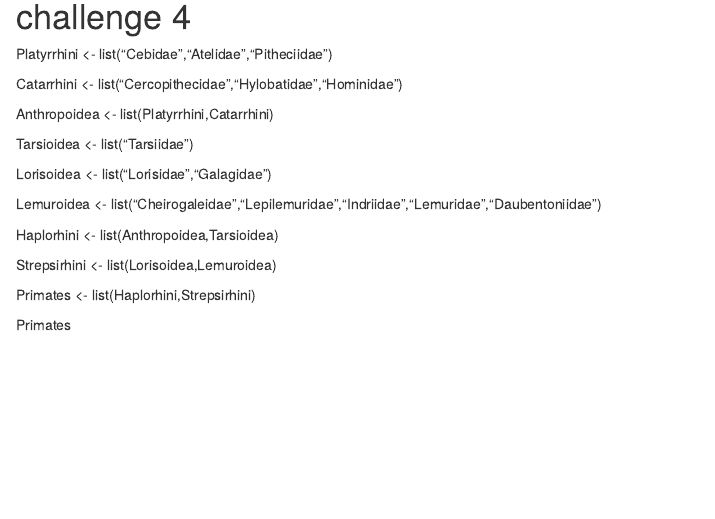
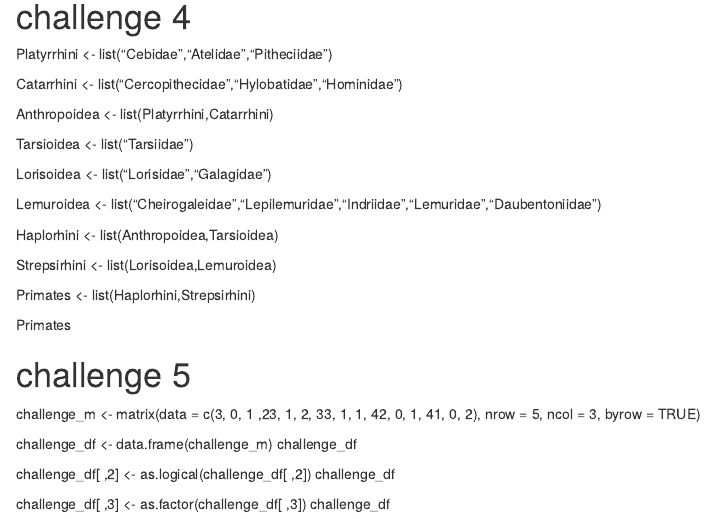
Before and after one commit to imuratore/ADA-WEEK-2, an R Markdown document (R-markdown.Rmd): the page in a window 1100 px wide, from 1790 px down. Rendered offline with R 4.5, knitr and Pandoc, with nearby package versions.

Commit message:
working on last challenge

```diff
--- a/R-markdown.Rmd
+++ b/R-markdown.Rmd
@@ -98,3 +98,16 @@ Strepsirhini <- list(Lorisoidea,Lemuroidea)
 Primates <- list(Haplorhini,Strepsirhini)
 
 Primates
+
+# challenge 5
+
+challenge_m <- matrix(data = c(3, 0, 1 ,23, 1, 2, 33, 1, 1, 42, 0, 1, 41, 0, 2), nrow = 5, ncol = 3, byrow = TRUE)
+
+challenge_df <- data.frame(challenge_m)
+challenge_df
+
+challenge_df[ ,2] <- as.logical(challenge_df[ ,2])
+challenge_df
+
+challenge_df[ ,3] <- as.factor(challenge_df[ ,3])
+challenge_df
```
